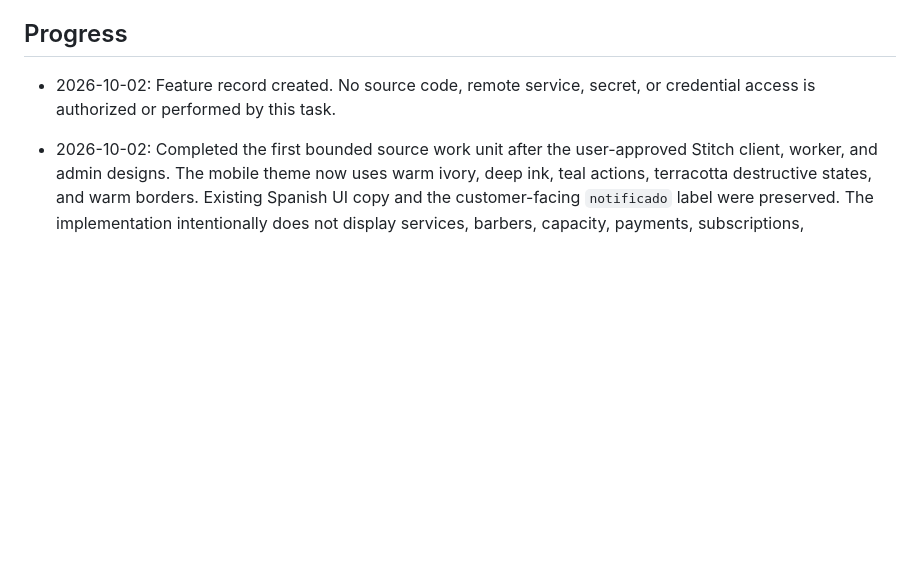
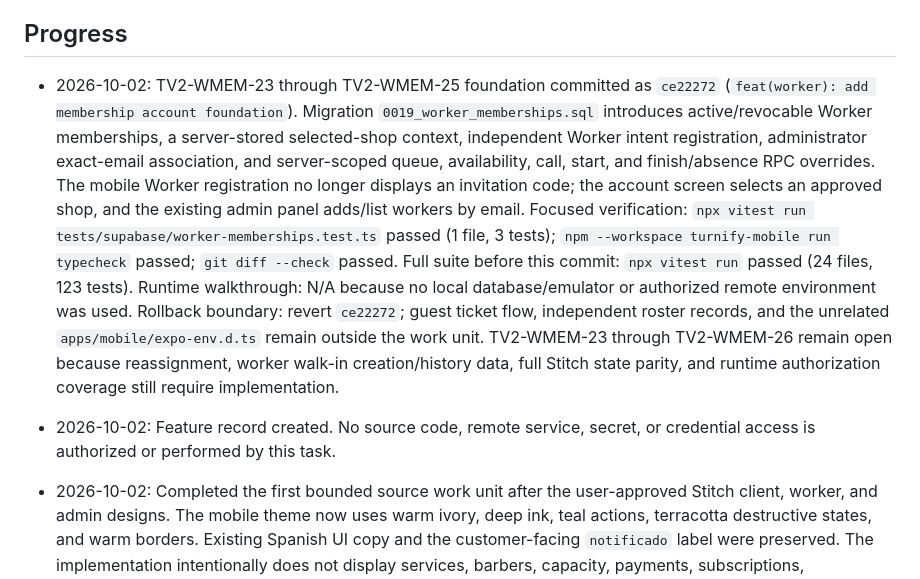
Before and after one commit to EsLechu19/Turnify, a Markdown page: odd/tasks/turnify-barber-v2.md, the part around the change. Drawn GitHub-style; blank space fills up the shorter version.

Commit message:
docs(odd): record worker membership foundation

```diff
--- a/odd/tasks/turnify-barber-v2.md
+++ b/odd/tasks/turnify-barber-v2.md
@@ -182,6 +182,7 @@ Replace invitation-code Worker onboarding with independent Worker accounts and e
 
 ## Progress
 
+- 2026-10-02: TV2-WMEM-23 through TV2-WMEM-25 foundation committed as `ce22272` (`feat(worker): add membership account foundation`). Migration `0019_worker_memberships.sql` introduces active/revocable Worker memberships, a server-stored selected-shop context, independent Worker intent registration, administrator exact-email association, and server-scoped queue, availability, call, start, and finish/absence RPC overrides. The mobile Worker registration no longer displays an invitation code; the account screen selects an approved shop, and the existing admin panel adds/list workers by email. Focused verification: `npx vitest run tests/supabase/worker-memberships.test.ts` passed (1 file, 3 tests); `npm --workspace turnify-mobile run typecheck` passed; `git diff --check` passed. Full suite before this commit: `npx vitest run` passed (24 files, 123 tests). Runtime walkthrough: N/A because no local database/emulator or authorized remote environment was used. Rollback boundary: revert `ce22272`; guest ticket flow, independent roster records, and the unrelated `apps/mobile/expo-env.d.ts` remain outside the work unit. TV2-WMEM-23 through TV2-WMEM-26 remain open because reassignment, worker walk-in creation/history data, full Stitch state parity, and runtime authorization coverage still require implementation.
 - 2026-10-02: Feature record created. No source code, remote service, secret, or credential access is authorized or performed by this task.
 - 2026-10-02: Completed the first bounded source work unit after the user-approved Stitch client, worker, and admin designs. The mobile theme now uses warm ivory, deep ink, teal actions, terracotta destructive states, and warm borders. Existing Spanish UI copy and the customer-facing `notificado` label were preserved. The implementation intentionally does not display services, barbers, capacity, payments, subscriptions, geolocation, or analytics because the current backend contract does not provide those facts.
 - 2026-10-02: Re-scoped delivery for commercial product execution. The customer journey is implemented first, followed by worker operations. Administrator expansion is deferred to a separate product brief. Customer named-barber selection supports any on-shift barber, even while busy; **Any available barber** remains the fast compatible option. Stitch concepts that do not fit the initial ICP or current product commitments are excluded rather than copied literally.
```
